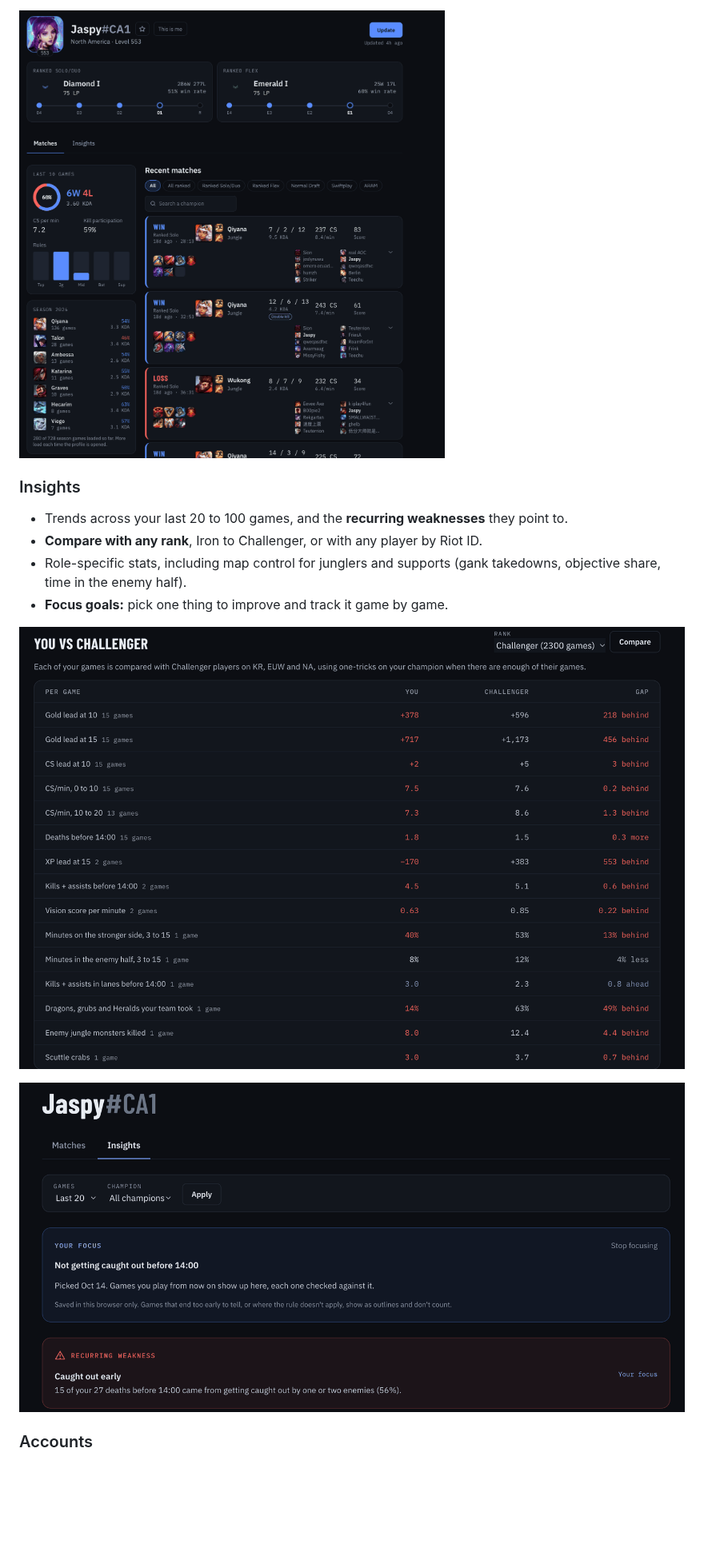
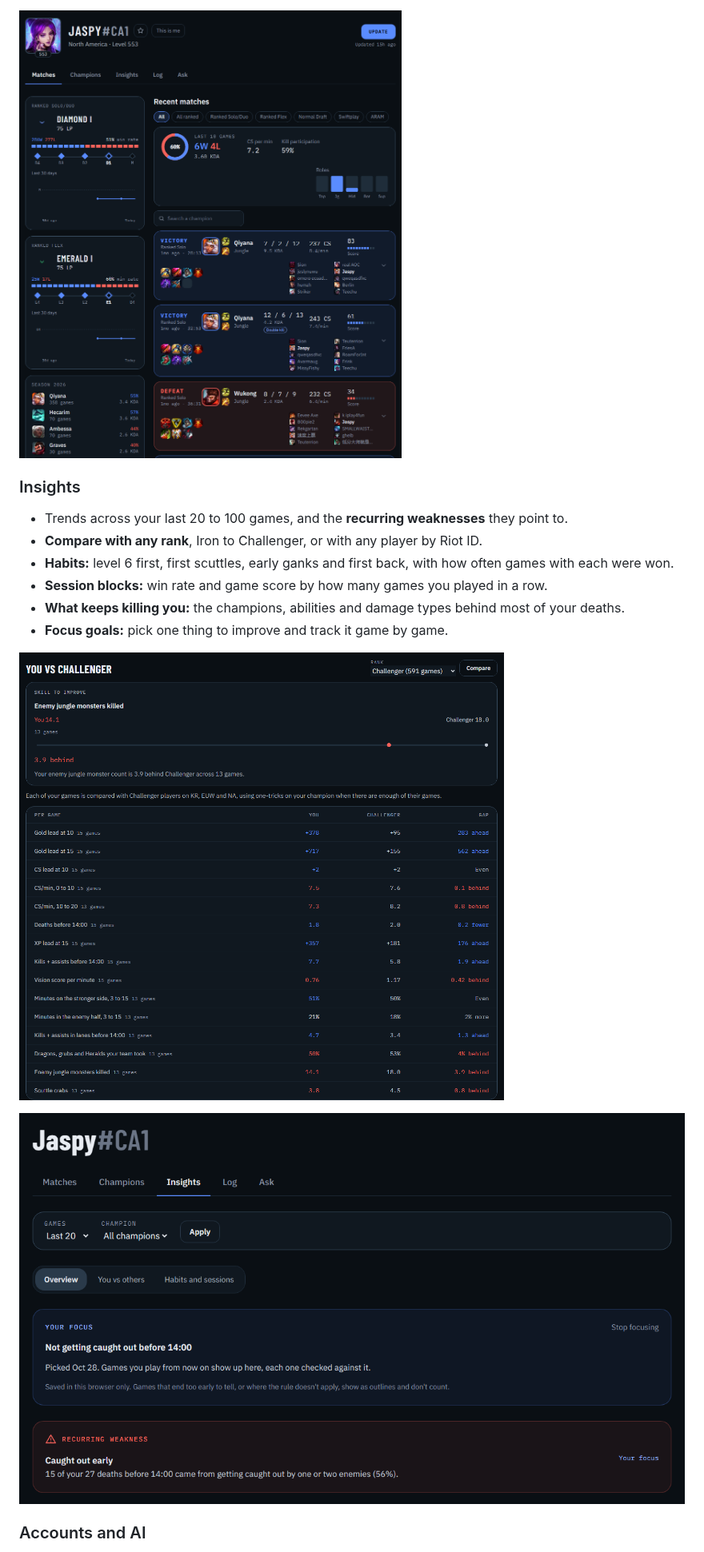
Before and after one commit to Jaspyplayz/League-Web-App, a Markdown page: README.md, the part around one of its changes. Shown at 80% size. GitHub-like rendering; pictures changed too: docs/screenshots/focus-goals.png, docs/screenshots/insights.png, docs/screenshots/profile.png; blank space fills up the shorter version.

```diff
--- a/README.md
+++ b/README.md
@@ -54,12 +54,14 @@ Across your recent games it turns those moments into patterns you can act on, li
 
 - Trends across your last 20 to 100 games, and the **recurring weaknesses** they point to.
 - **Compare with any rank**, Iron to Challenger, or with any player by Riot ID.
-- Role-specific stats, including map control for junglers and supports (gank takedowns, objective share, time in the enemy half).
+- **Habits:** level 6 first, first scuttles, early ganks and first back, with how often games with each were won.
+- **Session blocks:** win rate and game score by how many games you played in a row.
+- **What keeps killing you:** the champions, abilities and damage types behind most of your deaths.
 - **Focus goals:** pick one thing to improve and track it game by game.
 
 ![Insights: your stats against one rank's games, including jungle map stats](docs/screenshots/insights.png)
 
 ![Focus goals: one measurable goal tracked across the games since you picked it](docs/screenshots/focus-goals.png)
 
-### Accounts
+### Accounts and AI
 
```
Also changed, not shown: other parts of README.md (+98 -93 lines), docs/phase-ratings.md (+1 -1 lines), docs/win-chance.md (+1 -1 lines), docs/screenshots/hero.png, docs/screenshots/match-panel.png, docs/screenshots/team-analysis.png, 2 other files.
